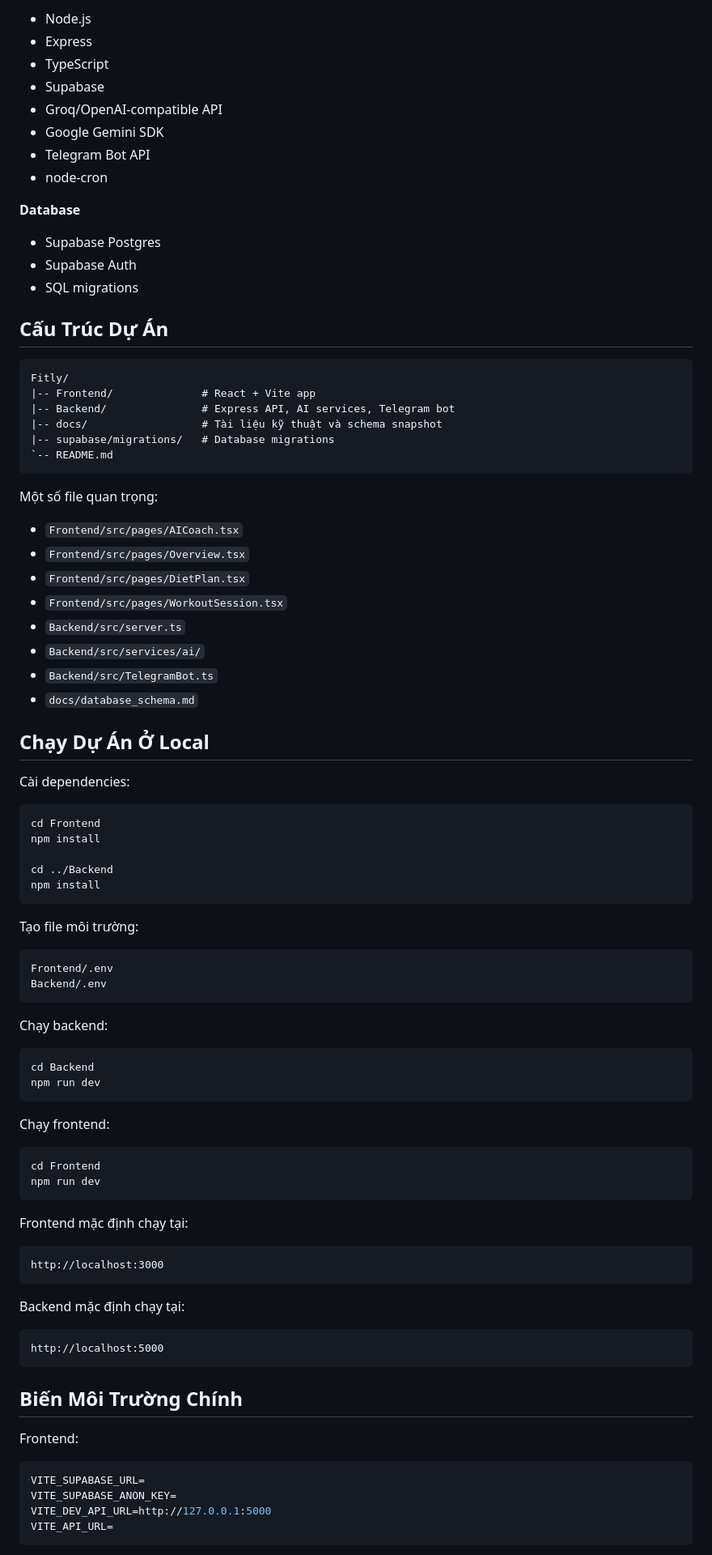
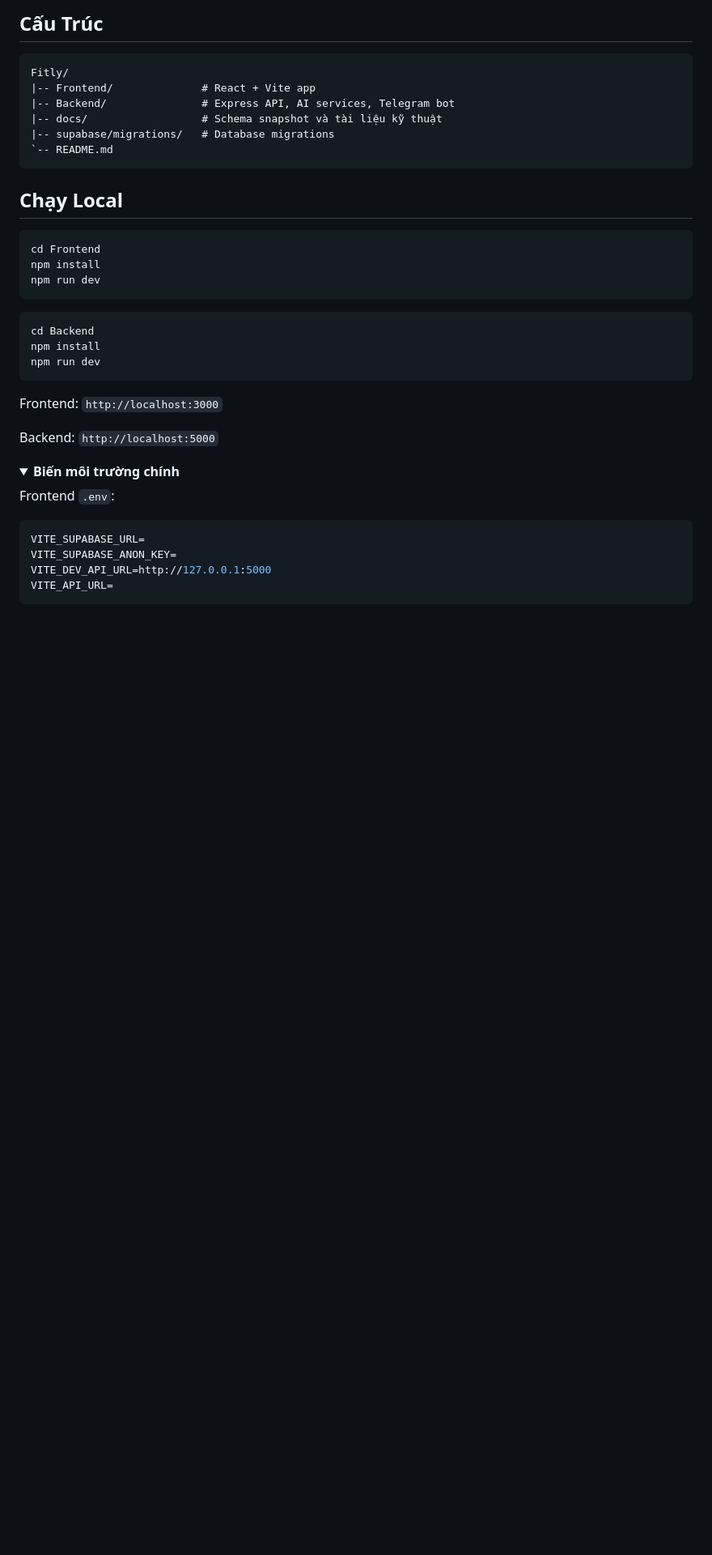
Before and after one commit to nhan12062004/Fitly, a Markdown page: README.md, the part around one of its changes. Shown at 81% size. GitHub-like rendering; folded sections open; blank space fills up the shorter version.

````diff
--- a/README.md
+++ b/README.md
@@ -78,88 +46,36 @@ Fitly không chỉ là một chatbot fitness. AI Coach trong Fitly được thi
-- Node.js
-- Express
-- TypeScript
-- Supabase
-- Groq/OpenAI-compatible API
-- Google Gemini SDK
-- Telegram Bot API
-- node-cron
-
-**Database**
-
-- Supabase Postgres
-- Supabase Auth
-- SQL migrations
-
-## Cấu Trúc Dự Án
+## Cấu Trúc
 
 ```text
 Fitly/
 |-- Frontend/              # React + Vite app
 |-- Backend/               # Express API, AI services, Telegram bot
-|-- docs/                  # Tài liệu kỹ thuật và schema snapshot
+|-- docs/                  # Schema snapshot và tài liệu kỹ thuật
 |-- supabase/migrations/   # Database migrations
 `-- README.md
 ```
 
-Một số file quan trọng:
-
-- `Frontend/src/pages/AICoach.tsx`
-- `Frontend/src/pages/Overview.tsx`
-- `Frontend/src/pages/DietPlan.tsx`
-- `Frontend/src/pages/WorkoutSession.tsx`
-- `Backend/src/server.ts`
-- `Backend/src/services/ai/`
-- `Backend/src/TelegramBot.ts`
-- `docs/database_schema.md`
-
-## Chạy Dự Án Ở Local
-
-Cài dependencies:
+## Chạy Local
 
 ```bash
 cd Frontend
 npm install
-
-cd ../Backend
-npm install
+npm run dev
 ```
-
-Tạo file môi trường:
-
-```text
-Frontend/.env
-Backend/.env
-```
-
-Chạy backend:
 
 ```bash
 cd Backend
+npm install
 npm run dev
 ```
 
-Chạy frontend:
+Frontend: `http://localhost:3000`
 
-```bash
-cd Frontend
-npm run dev
-```
+Backend: `http://localhost:5000`
 
-Frontend mặc định chạy tại:
+<details>
+<summary><strong>Biến môi trường chính</strong></summary>
 
-```text
-http://localhost:3000
-```
-
-Backend mặc định chạy tại:
-
-```text
-http://localhost:5000
-```
-
-## Biến Môi Trường Chính
-
-Frontend:
+Frontend `.env`:
 
 ```env
 VITE_SUPABASE_URL=
````
Also changed, not shown: other parts of README.md (+41 -74 lines).
